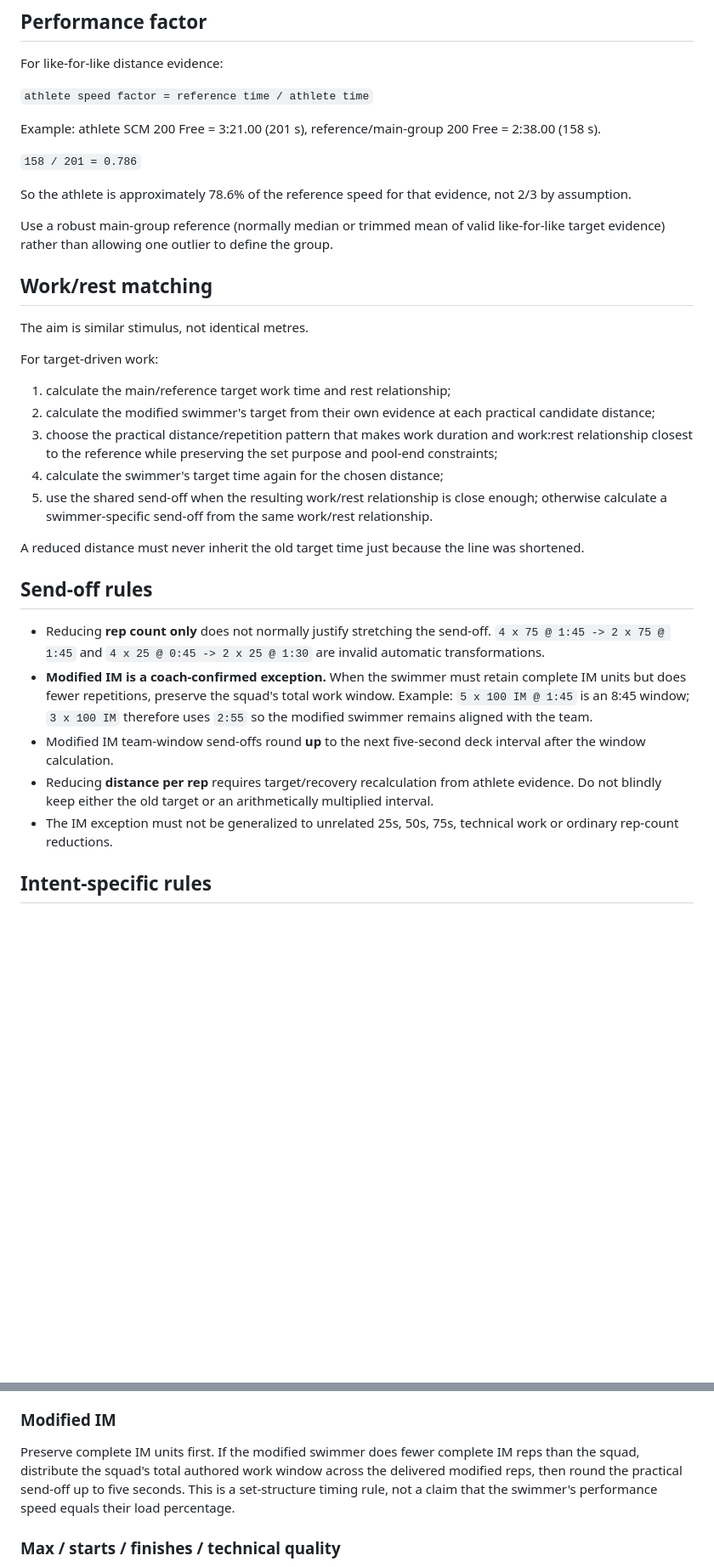
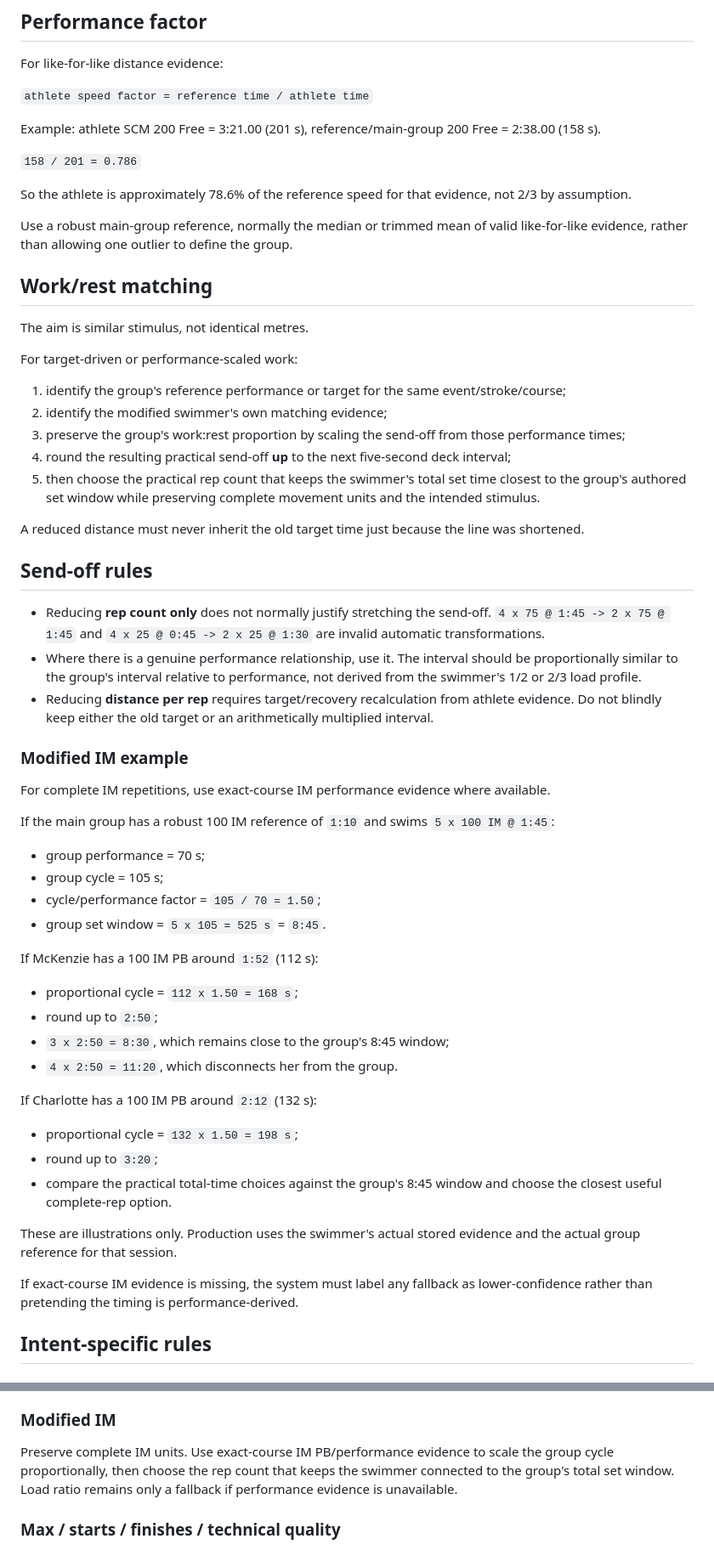
Before and after one commit to andymclay5-web/McLay-Swimming-OS, a Markdown page: architecture/ADAPTATION_EVIDENCE_CONTRACT.md, 2 parts joined by grey strips. Shown at 85% size. Rendered like a GitHub page; blank space fills up the shorter version.

Commit message:
Define performance-relative modified IM timing

```diff
--- a/architecture/ADAPTATION_EVIDENCE_CONTRACT.md
+++ b/architecture/ADAPTATION_EVIDENCE_CONTRACT.md
@@ -43,29 +49,55 @@ Example: athlete SCM 200 Free = 3:21.00 (201 s), reference/main-group 200 Free =
 
 So the athlete is approximately 78.6% of the reference speed for that evidence, not 2/3 by assumption.
 
-Use a robust main-group reference (normally median or trimmed mean of valid like-for-like target evidence) rather than allowing one outlier to define the group.
+Use a robust main-group reference, normally the median or trimmed mean of valid like-for-like evidence, rather than allowing one outlier to define the group.
 
 ## Work/rest matching
 
 The aim is similar stimulus, not identical metres.
 
-For target-driven work:
+For target-driven or performance-scaled work:
 
-1. calculate the main/reference target work time and rest relationship;
-2. calculate the modified swimmer's target from their own evidence at each practical candidate distance;
-3. choose the practical distance/repetition pattern that makes work duration and work:rest relationship closest to the reference while preserving the set purpose and pool-end constraints;
-4. calculate the swimmer's target time again for the chosen distance;
-5. use the shared send-off when the resulting work/rest relationship is close enough; otherwise calculate a swimmer-specific send-off from the same work/rest relationship.
+1. identify the group's reference performance or target for the same event/stroke/course;
+2. identify the modified swimmer's own matching evidence;
+3. preserve the group's work:rest proportion by scaling the send-off from those performance times;
+4. round the resulting practical send-off **up** to the next five-second deck interval;
+5. then choose the practical rep count that keeps the swimmer's total set time closest to the group's authored set window while preserving complete movement units and the intended stimulus.
 
 A reduced distance must never inherit the old target time just because the line was shortened.
 
 ## Send-off rules
 
 - Reducing **rep count only** does not normally justify stretching the send-off. `4 x 75 @ 1:45 -> 2 x 75 @ 1:45` and `4 x 25 @ 0:45 -> 2 x 25 @ 1:30` are invalid automatic transformations.
-- **Modified IM is a coach-confirmed exception.** When the swimmer must retain complete IM units but does fewer repetitions, preserve the squad's total work window. Example: `5 x 100 IM @ 1:45` is an 8:45 window; `3 x 100 IM` therefore uses `2:55` so the modified swimmer remains aligned with the team.
-- Modified IM team-window send-offs round **up** to the next five-second deck interval after the window calculation.
+- Where there is a genuine performance relationship, use it. The interval should be proportionally similar to the group's interval relative to performance, not derived from the swimmer's 1/2 or 2/3 load profile.
 - Reducing **distance per rep** requires target/recovery recalculation from athlete evidence. Do not blindly keep either the old target or an arithmetically multiplied interval.
-- The IM exception must not be generalized to unrelated 25s, 50s, 75s, technical work or ordinary rep-count reductions.
+
+### Modified IM example
+
+For complete IM repetitions, use exact-course IM performance evidence where available.
+
+If the main group has a robust 100 IM reference of `1:10` and swims `5 x 100 IM @ 1:45`:
+
+- group performance = 70 s;
+- group cycle = 105 s;
+- cycle/performance factor = `105 / 70 = 1.50`;
+- group set window = `5 x 105 = 525 s` = `8:45`.
+
+If McKenzie has a 100 IM PB around `1:52` (112 s):
+
+- proportional cycle = `112 x 1.50 = 168 s`;
+- round up to `2:50`;
+- `3 x 2:50 = 8:30`, which remains close to the group's 8:45 window;
+- `4 x 2:50 = 11:20`, which disconnects her from the group.
+
+If Charlotte has a 100 IM PB around `2:12` (132 s):
+
+- proportional cycle = `132 x 1.50 = 198 s`;
+- round up to `3:20`;
+- compare the practical total-time choices against the group's 8:45 window and choose the closest useful complete-rep option.
+
+These are illustrations only. Production uses the swimmer's actual stored evidence and the actual group reference for that session.
+
+If exact-course IM evidence is missing, the system must label any fallback as lower-confidence rather than pretending the timing is performance-derived.
 
 ## Intent-specific rules
 
@@ -79,7 +111,7 @@ Use the athlete's own Race pace model evidence, matching course/stroke/event and
 
 ### Modified IM
 
-Preserve complete IM units first. If the modified swimmer does fewer complete IM reps than the squad, distribute the squad's total authored work window across the delivered modified reps, then round the practical send-off up to five seconds. This is a set-structure timing rule, not a claim that the swimmer's performance speed equals their load percentage.
+Preserve complete IM units. Use exact-course IM PB/performance evidence to scale the group cycle proportionally, then choose the rep count that keeps the swimmer connected to the group's total set window. Load ratio remains only a fallback if performance evidence is unavailable.
 
 ### Max / starts / finishes / technical quality
 
```
Also changed, not shown: other parts of architecture/ADAPTATION_EVIDENCE_CONTRACT.md (+9 -2 lines).
